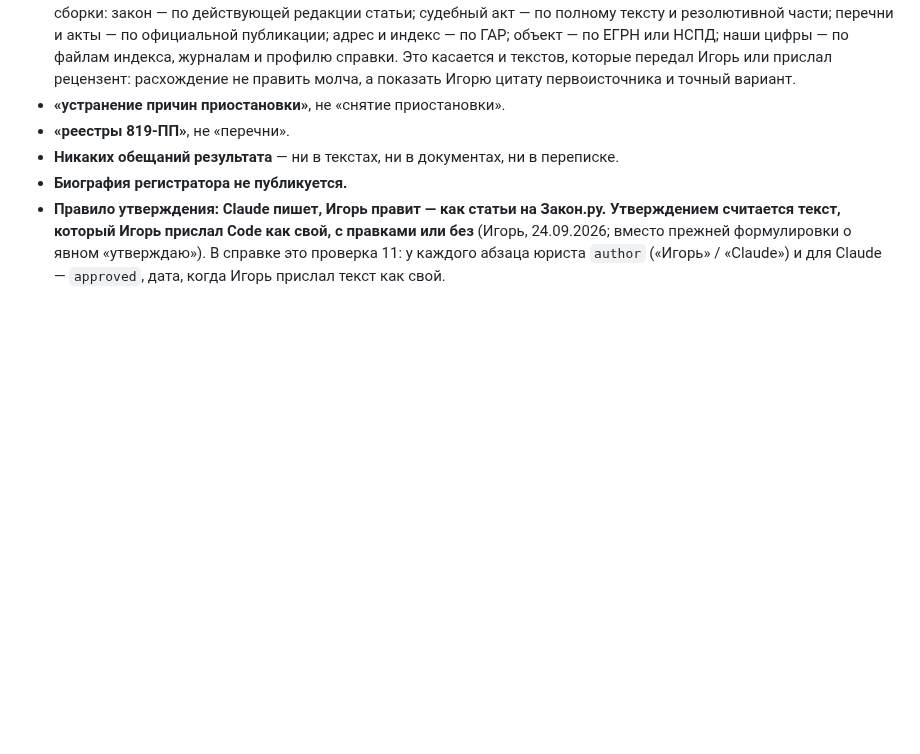
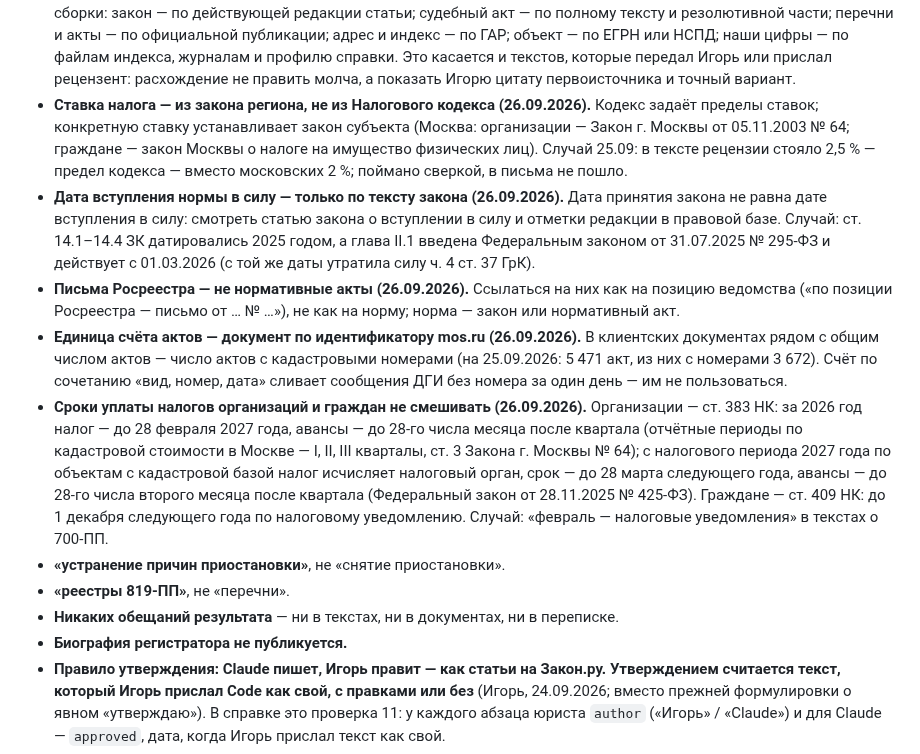
Before and after one commit to elawyersgroup-alt/elg-docs, a Markdown page: CLAUDE.md, the part around the change. GitHub-like rendering; blank space fills up the shorter version.

Commit message:
CLAUDE.md: правила канона 20–24 (задание Игоря 26.09, В5)
Co-Authored-By: Claude Opus 5.5 <noreply@anthropic.com>

```diff
--- a/CLAUDE.md
+++ b/CLAUDE.md
@@ -29,6 +29,11 @@
 Правила из чата, которых в файле канона может не быть:
 
 - **Не достраивать отсутствующую информацию и проверять факты по первоисточникам** (Игорь, 26.09.2026, дословно: «Ты не должен достраивать отсутствующую информацию (без галлюцинаций), ты должен проверять факты по первоисточникам! — добавь это правило, запиши его и следуй ему всегда»). Чего нет в источнике — того нет в тексте: `UNKNOWN`, «не установлено» или вопрос Игорю, а не правдоподобная догадка. Каждый факт во всём, что уходит наружу (письма, страницы сайта, подписи, подсказки, посты, справки, отчёты), сверяется с первоисточником до сборки: закон — по действующей редакции статьи; судебный акт — по полному тексту и резолютивной части; перечни и акты — по официальной публикации; адрес и индекс — по ГАР; объект — по ЕГРН или НСПД; наши цифры — по файлам индекса, журналам и профилю справки. Это касается и текстов, которые передал Игорь или прислал рецензент: расхождение не править молча, а показать Игорю цитату первоисточника и точный вариант.
+- **Ставка налога — из закона региона, не из Налогового кодекса (26.09.2026).** Кодекс задаёт пределы ставок; конкретную ставку устанавливает закон субъекта (Москва: организации — Закон г. Москвы от 05.11.2003 № 64; граждане — закон Москвы о налоге на имущество физических лиц). Случай 25.09: в тексте рецензии стояло 2,5 % — предел кодекса — вместо московских 2 %; поймано сверкой, в письма не пошло.
+- **Дата вступления нормы в силу — только по тексту закона (26.09.2026).** Дата принятия закона не равна дате вступления в силу: смотреть статью закона о вступлении в силу и отметки редакции в правовой базе. Случай: ст. 14.1–14.4 ЗК датировались 2025 годом, а глава II.1 введена Федеральным законом от 31.07.2025 № 295-ФЗ и действует с 01.03.2026 (с той же даты утратила силу ч. 4 ст. 37 ГрК).
+- **Письма Росреестра — не нормативные акты (26.09.2026).** Ссылаться на них как на позицию ведомства («по позиции Росреестра — письмо от … № …»), не как на норму; норма — закон или нормативный акт.
+- **Единица счёта актов — документ по идентификатору mos.ru (26.09.2026).** В клиентских документах рядом с общим числом актов — число актов с кадастровыми номерами (на 25.09.2026: 5 471 акт, из них с номерами 3 672). Счёт по сочетанию «вид, номер, дата» сливает сообщения ДГИ без номера за один день — им не пользоваться.
+- **Сроки уплаты налогов организаций и граждан не смешивать (26.09.2026).** Организации — ст. 383 НК: за 2026 год налог — до 28 февраля 2027 года, авансы — до 28-го числа месяца после квартала (отчётные периоды по кадастровой стоимости в Москве — I, II, III кварталы, ст. 3 Закона г. Москвы № 64); с налогового периода 2027 года по объектам с кадастровой базой налог исчисляет налоговый орган, срок — до 28 марта следующего года, авансы — до 28-го числа второго месяца после квартала (Федеральный закон от 28.11.2025 № 425-ФЗ). Граждане — ст. 409 НК: до 1 декабря следующего года по налоговому уведомлению. Случай: «февраль — налоговые уведомления» в текстах о 700-ПП.
 - **«устранение причин приостановки»**, не «снятие приостановки».
 - **«реестры 819-ПП»**, не «перечни».
 - **Никаких обещаний результата** — ни в текстах, ни в документах, ни в переписке.
```
